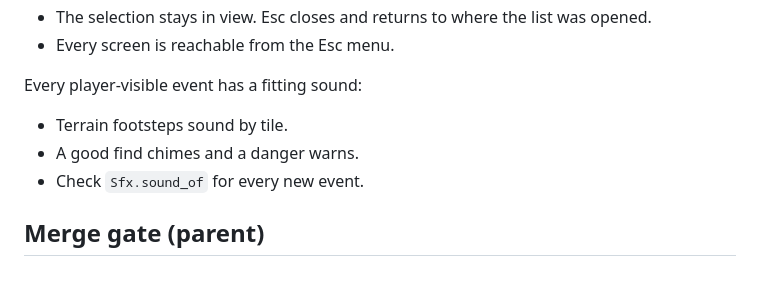
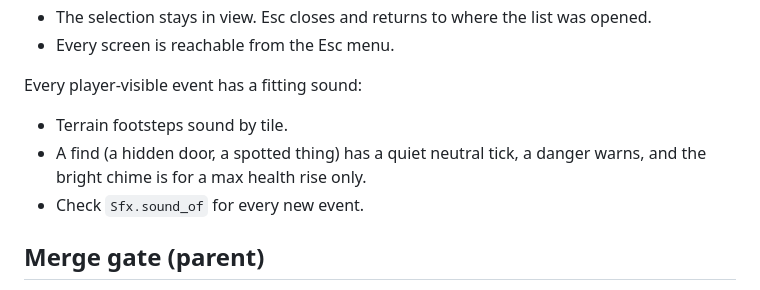
Before and after one commit to scarf005/miho, a Markdown page: AGENTS.md, the part around the change. GitHub-like rendering.

Commit message:
docs: a find ticks quietly, the chime is for a max health rise

```diff
--- a/AGENTS.md
+++ b/AGENTS.md
@@ -35,7 +35,7 @@ Every list, menu and scrolling pane follows standard conventions:
 
 Every player-visible event has a fitting sound:
 - Terrain footsteps sound by tile.
-- A good find chimes and a danger warns.
+- A find (a hidden door, a spotted thing) has a quiet neutral tick, a danger warns, and the bright chime is for a max health rise only.
 - Check `Sfx.sound_of` for every new event.
 
 ## Merge gate (parent)
```
